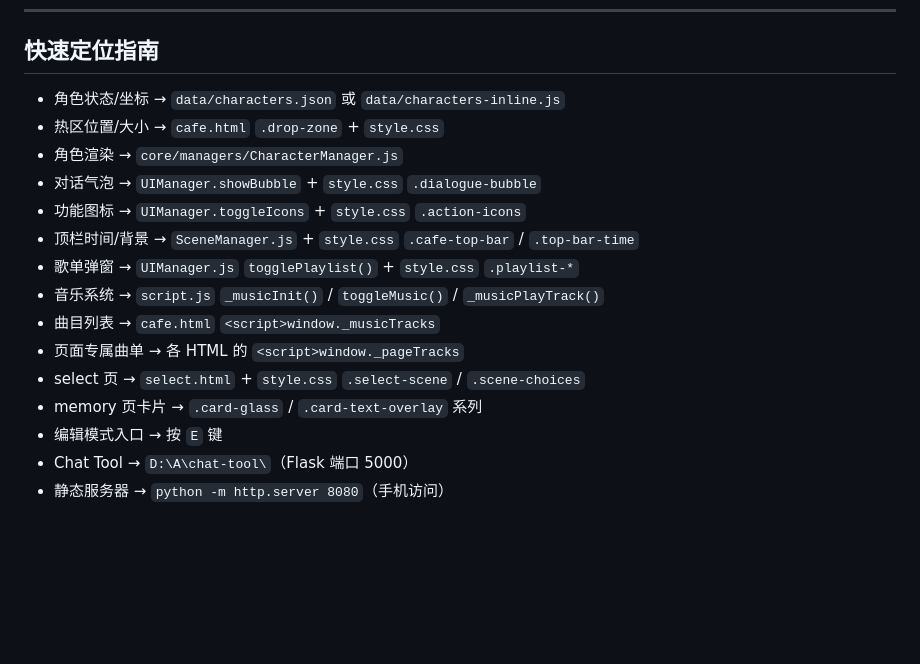
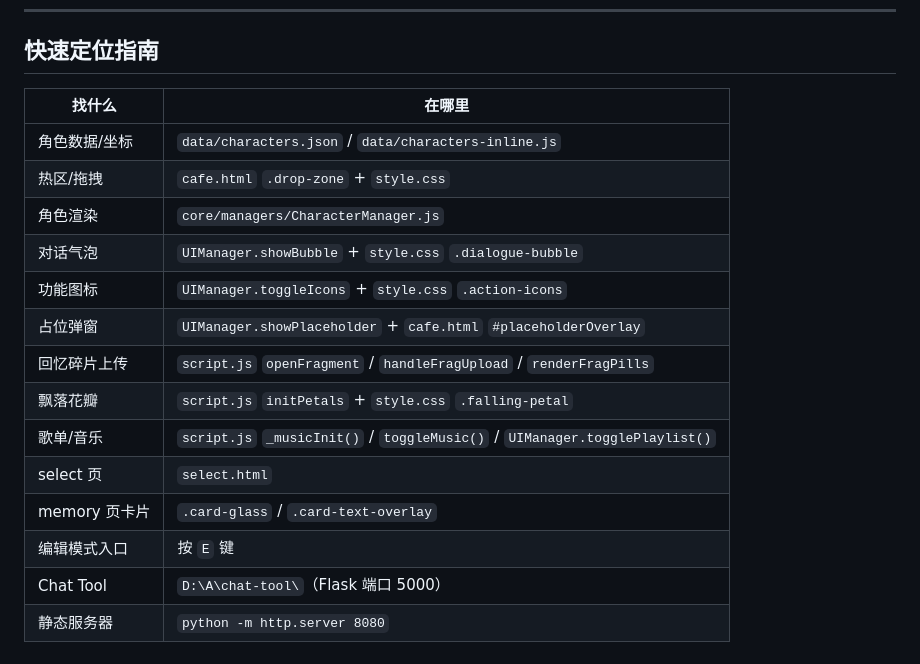
Before and after one commit to zxletrengy-commits/memories_miao, a Markdown page: docs/SESSION_STATE.md, the part around one of its changes. Drawn GitHub-style; blank space fills up the shorter version.

```diff
--- a/docs/SESSION_STATE.md
+++ b/docs/SESSION_STATE.md
@@ -53,18 +59,19 @@
 
 ## 快速定位指南
 
-- 角色状态/坐标 → `data/characters.json` 或 `data/characters-inline.js`
-- 热区位置/大小 → `cafe.html` `.drop-zone` + `style.css`
-- 角色渲染 → `core/managers/CharacterManager.js`
-- 对话气泡 → `UIManager.showBubble` + `style.css` `.dialogue-bubble`
-- 功能图标 → `UIManager.toggleIcons` + `style.css` `.action-icons`
-- 顶栏时间/背景 → `SceneManager.js` + `style.css` `.cafe-top-bar` / `.top-bar-time`
-- 歌单弹窗 → `UIManager.js` `togglePlaylist()` + `style.css` `.playlist-*`
-- 音乐系统 → `script.js` `_musicInit()` / `toggleMusic()` / `_musicPlayTrack()`
-- 曲目列表 → `cafe.html` `<script>window._musicTracks`
-- 页面专属曲单 → 各 HTML 的 `<script>window._pageTracks`
-- select 页 → `select.html` + `style.css` `.select-scene` / `.scene-choices`
-- memory 页卡片 → `.card-glass` / `.card-text-overlay` 系列
-- 编辑模式入口 → 按 `E` 键
-- Chat Tool → `D:\A\chat-tool\`（Flask 端口 5000）
-- 静态服务器 → `python -m http.server 8080`（手机访问）
+| 找什么 | 在哪里 |
+|---|---|
+| 角色数据/坐标 | `data/characters.json` / `data/characters-inline.js` |
+| 热区/拖拽 | `cafe.html` `.drop-zone` + `style.css` |
+| 角色渲染 | `core/managers/CharacterManager.js` |
+| 对话气泡 | `UIManager.showBubble` + `style.css` `.dialogue-bubble` |
+| 功能图标 | `UIManager.toggleIcons` + `style.css` `.action-icons` |
+| 占位弹窗 | `UIManager.showPlaceholder` + `cafe.html` `#placeholderOverlay` |
+| 回忆碎片上传 | `script.js` `openFragment` / `handleFragUpload` / `renderFragPills` |
+| 飘落花瓣 | `script.js` `initPetals` + `style.css` `.falling-petal` |
+| 歌单/音乐 | `script.js` `_musicInit()` / `toggleMusic()` / `UIManager.togglePlaylist()` |
+| select 页 | `select.html` |
+| memory 页卡片 | `.card-glass` / `.card-text-overlay` |
+| 编辑模式入口 | 按 `E` 键 |
+| Chat Tool | `D:\A\chat-tool\`（Flask 端口 5000） |
+| 静态服务器 | `python -m http.server 8080` |
```
Also changed, not shown: other parts of docs/SESSION_STATE.md (+33 -27 lines).
